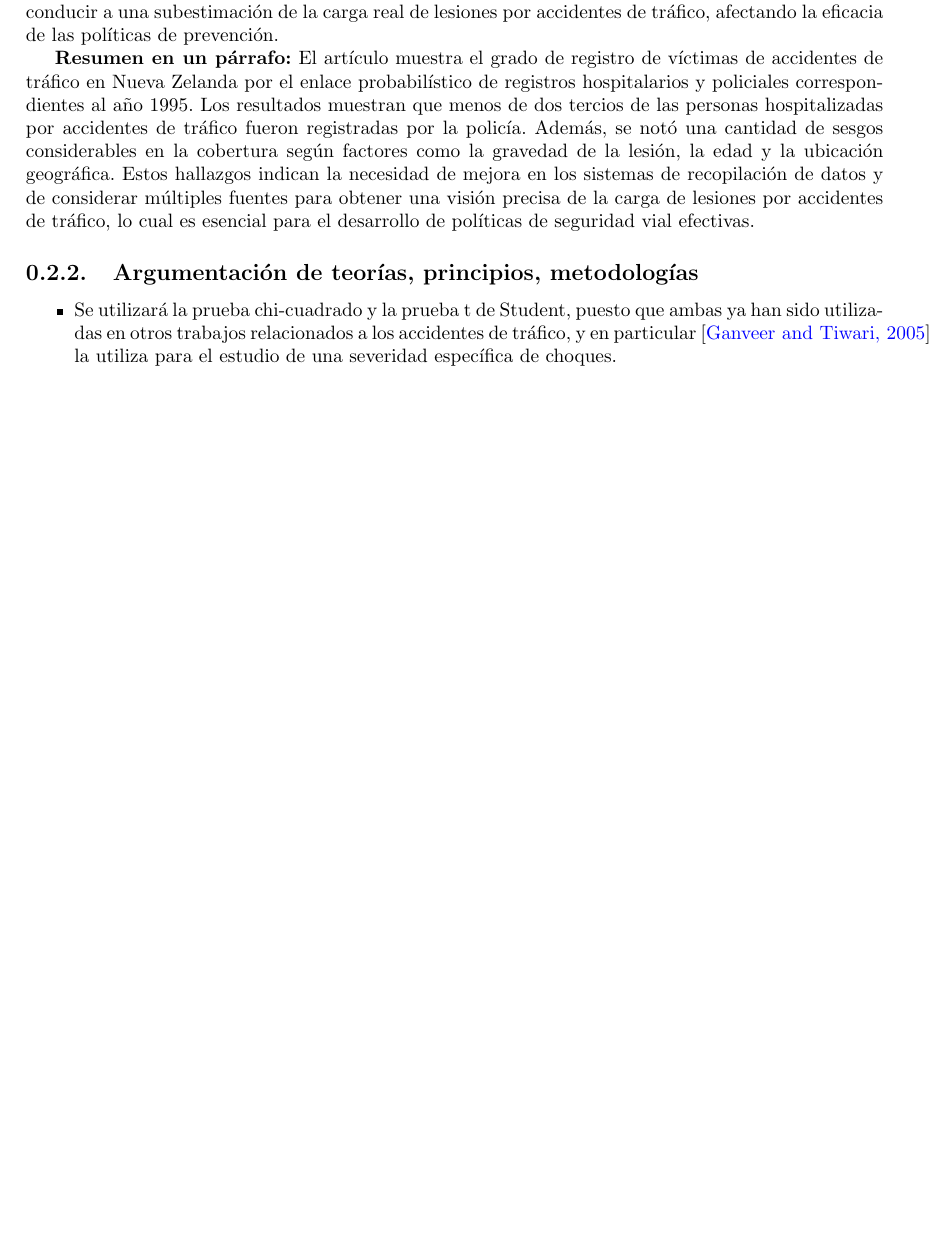
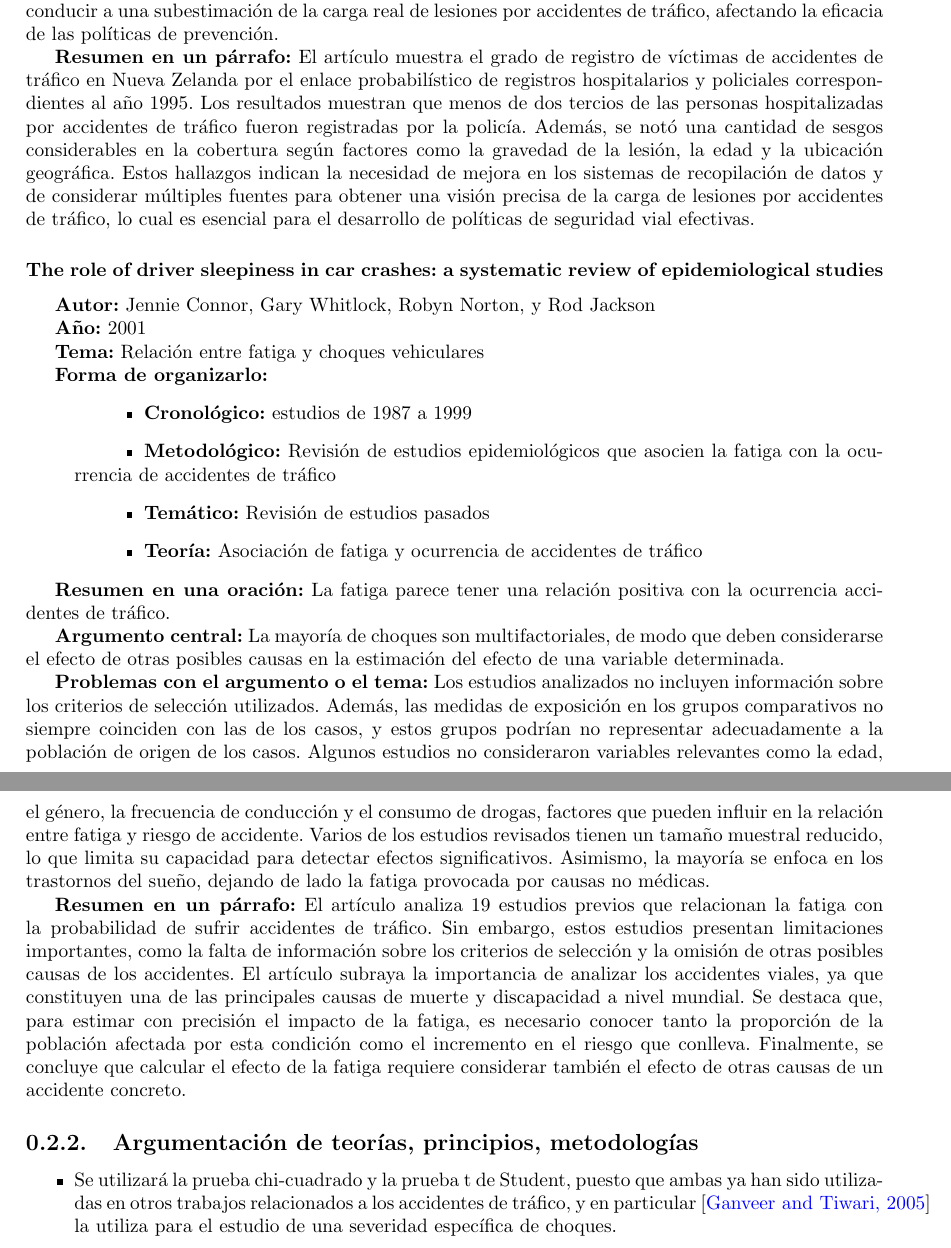
Before and after one commit to PaolaEspH/Bitacoras_Estadistica, a LaTeX book (Bitácoras/Bitácora_2_Accidentes_de_Tráfico.tex): part of page 13 of 23 before the commit and two parts of pages 13 and 14 of 23 after it, the two joined at a grey line, cut so that both start at the same text, the shorter picture padded with empty space. Compiled offline with pdfLaTeX.

Commit message:
feat: agrega ficha de literatura

```diff
--- a/Bitácoras/Bitácora_2_Accidentes_de_Tráfico.tex
+++ b/Bitácoras/Bitácora_2_Accidentes_de_Tráfico.tex
@@ -446,6 +446,32 @@ Los resultados muestran que menos de dos tercios de las personas hospitalizadas
 Estos hallazgos indican la necesidad de mejora en los sistemas de recopilación de datos y de considerar múltiples fuentes para obtener una visión precisa de la carga de lesiones por accidentes de tráfico, lo cual es esencial para el desarrollo de políticas de seguridad vial efectivas.
 
 
+\subsubsection{The role of driver sleepiness in car crashes: a systematic review of epidemiological studies}
+\textbf{Autor:} Jennie Connor, Gary Whitlock, Robyn Norton, y Rod Jackson
+
+\textbf{Año:} 2001
+
+\textbf{Tema:} Relación entre fatiga y choques vehiculares
+
+\textbf{Forma de organizarlo:}
+\begin{itemize}
+\setlength{\itemindent}{0.5in}
+    \item \textbf{Cronológico:} estudios de 1987 a 1999
+    \item \textbf{Metodológico:} Revisión de estudios epidemiológicos que asocien la fatiga con la ocurrencia de accidentes de tráfico
+    \item \textbf{Temático:} Revisión de estudios pasados
+
+    \item \textbf{Teoría:} Asociación de fatiga y ocurrencia de accidentes de tráfico
+\end{itemize}
+
+\textbf{Resumen en una oración:} La fatiga parece tener una relación positiva con la ocurrencia accidentes de tráfico.
+
+\textbf{Argumento central:} La mayoría de choques son multifactoriales, de modo que deben considerarse el efecto de otras posibles causas en la estimación del efecto de una variable determinada.
+
+\textbf{Problemas con el argumento o el tema:} Los estudios analizados no incluyen información sobre los criterios de selección utilizados. Además, las medidas de exposición en los grupos comparativos no siempre coinciden con las de los casos, y estos grupos podrían no representar adecuadamente a la población de origen de los casos. Algunos estudios no consideraron variables relevantes como la edad, el género, la frecuencia de conducción y el consumo de drogas, factores que pueden influir en la relación entre fatiga y riesgo de accidente. Varios de los estudios revisados tienen un tamaño muestral reducido, lo que limita su capacidad para detectar efectos significativos. Asimismo, la mayoría se enfoca en los trastornos del sueño, dejando de lado la fatiga provocada por causas no médicas.
+
+\textbf{Resumen en un párrafo:} El artículo analiza 19 estudios previos que relacionan la fatiga con la probabilidad de sufrir accidentes de tráfico. Sin embargo, estos estudios presentan limitaciones importantes, como la falta de información sobre los criterios de selección y la omisión de otras posibles causas de los accidentes. El artículo subraya la importancia de analizar los accidentes viales, ya que constituyen una de las principales causas de muerte y discapacidad a nivel mundial. Se destaca que, para estimar con precisión el impacto de la fatiga, es necesario conocer tanto la proporción de la población afectada por esta condición como el incremento en el riesgo que conlleva. Finalmente, se concluye que calcular el efecto de la fatiga requiere considerar también el efecto de otras causas de un accidente concreto.
+
+
 
 
 \subsection{Argumentación de teorías, principios, metodologías}
```
